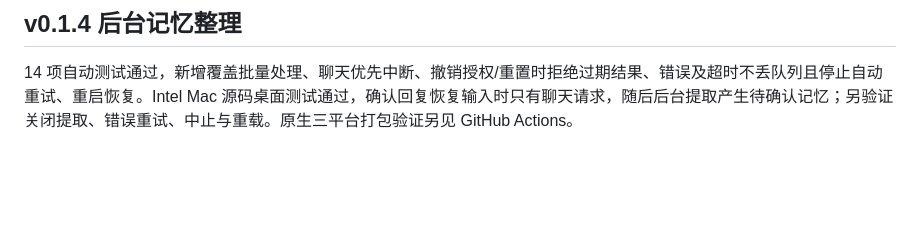
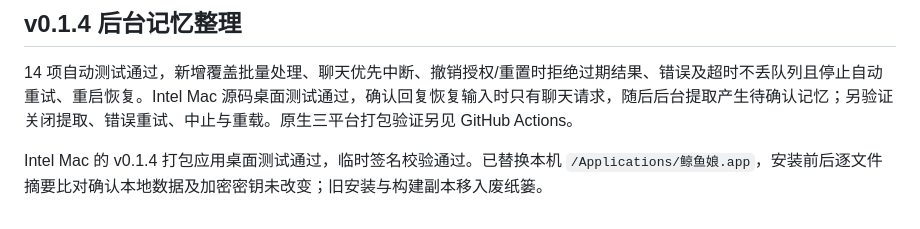
Before and after one commit to yzd6552-commits/whale-chan-companion, a Markdown page: VALIDATION.md, the part around the change. GitHub-like rendering; blank space fills up the shorter version.

Commit message:
Record packaged responsiveness verification and preserved-data update

```diff
--- a/VALIDATION.md
+++ b/VALIDATION.md
@@ -51,3 +51,5 @@
 ## v0.1.4 后台记忆整理
 
 14 项自动测试通过，新增覆盖批量处理、聊天优先中断、撤销授权/重置时拒绝过期结果、错误及超时不丢队列且停止自动重试、重启恢复。Intel Mac 源码桌面测试通过，确认回复恢复输入时只有聊天请求，随后后台提取产生待确认记忆；另验证关闭提取、错误重试、中止与重载。原生三平台打包验证另见 GitHub Actions。
+
+Intel Mac 的 v0.1.4 打包应用桌面测试通过，临时签名校验通过。已替换本机 `/Applications/鲸鱼娘.app`，安装前后逐文件摘要比对确认本地数据及加密密钥未改变；旧安装与构建副本移入废纸篓。
```
